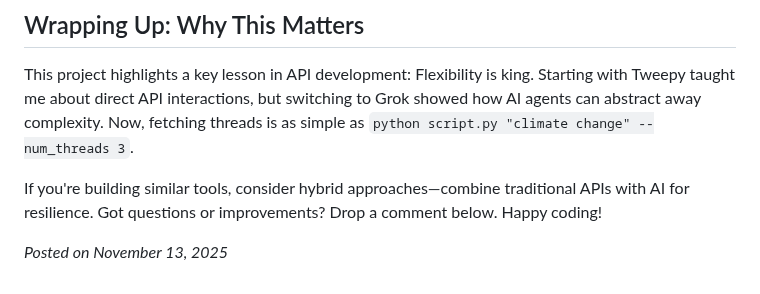
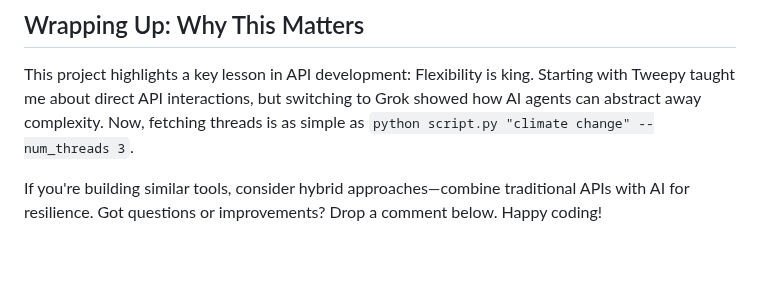
Before and after one commit to rod-trent/JunkDrawer, a Markdown page: GetXThreads/Readme.md, the part around the change. GitHub-like rendering; blank space fills up the shorter version.

```diff
--- a/GetXThreads/Readme.md
+++ b/GetXThreads/Readme.md
@@ -145,5 +145,3 @@ Also, remember: xAI's API isn't free forever—monitor your usage. But for occas
 This project highlights a key lesson in API development: Flexibility is king. Starting with Tweepy taught me about direct API interactions, but switching to Grok showed how AI agents can abstract away complexity. Now, fetching threads is as simple as `python script.py "climate change" --num_threads 3`.
 
 If you're building similar tools, consider hybrid approaches—combine traditional APIs with AI for resilience. Got questions or improvements? Drop a comment below. Happy coding!
-
-*Posted on November 13, 2025*
```
